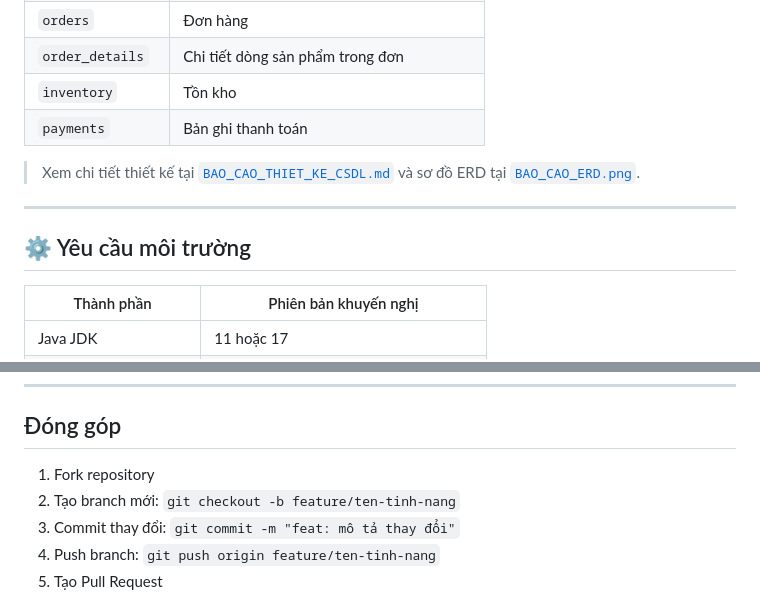
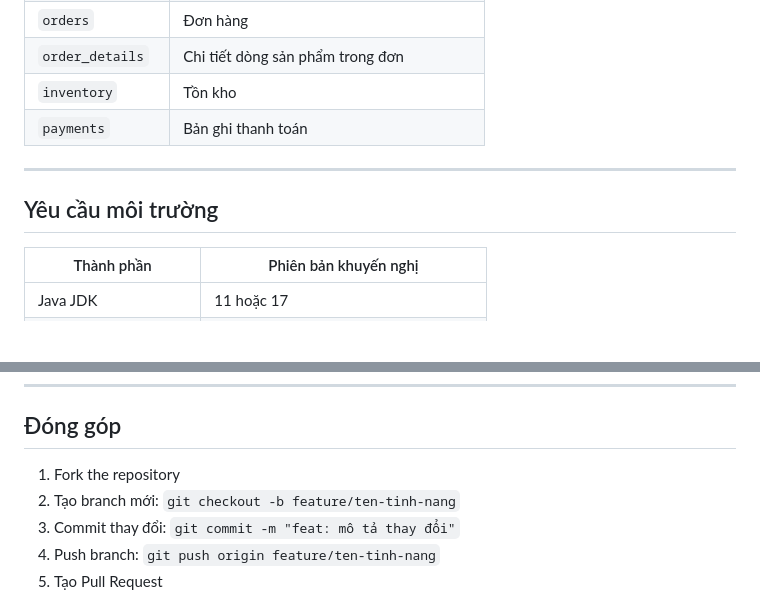
Before and after one commit to oemlfoverrx93-glitch/Project_SweetPayBakery, a Markdown page: README.md, 2 parts joined by grey strips. GitHub-like rendering; blank space fills up the shorter version.

```diff
--- a/README.md
+++ b/README.md
@@ -68,11 +68,9 @@ Hệ thống sử dụng **Microsoft SQL Server** với 10 bảng chính:
 | `inventory` | Tồn kho |
 | `payments` | Bản ghi thanh toán |
 
-> Xem chi tiết thiết kế tại [`BAO_CAO_THIET_KE_CSDL.md`](BAO_CAO_THIET_KE_CSDL.md) và sơ đồ ERD tại [`BAO_CAO_ERD.png`](BAO_CAO_ERD.png).
-
 ---
 
-## ⚙️ Yêu cầu môi trường
+## Yêu cầu môi trường
 
 | Thành phần | Phiên bản khuyến nghị |
 |---|---|
@@ -179,7 +177,7 @@ http://localhost:8080/SweetBakery/
 
 ## Đóng góp
 
-1. Fork repository
+1. Fork the repository
 2. Tạo branch mới: `git checkout -b feature/ten-tinh-nang`
 3. Commit thay đổi: `git commit -m "feat: mô tả thay đổi"`
 4. Push branch: `git push origin feature/ten-tinh-nang`
```
